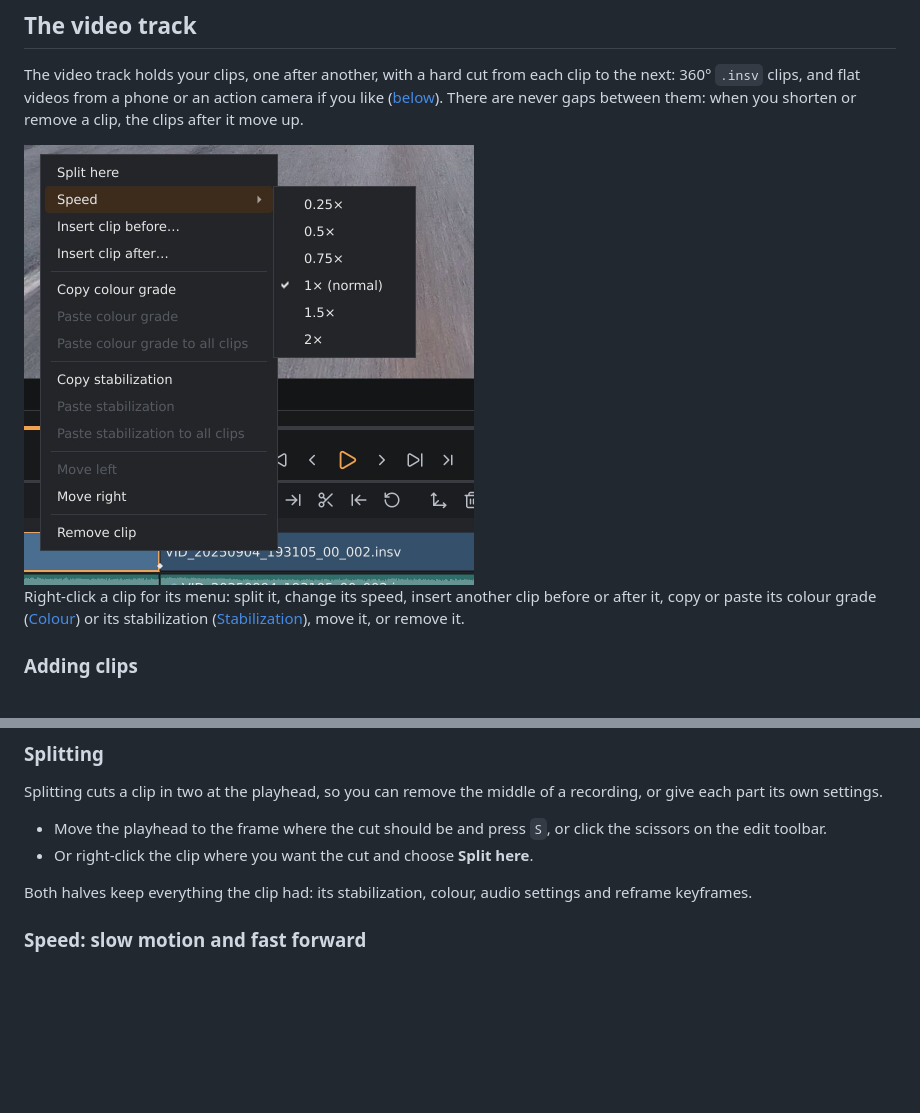
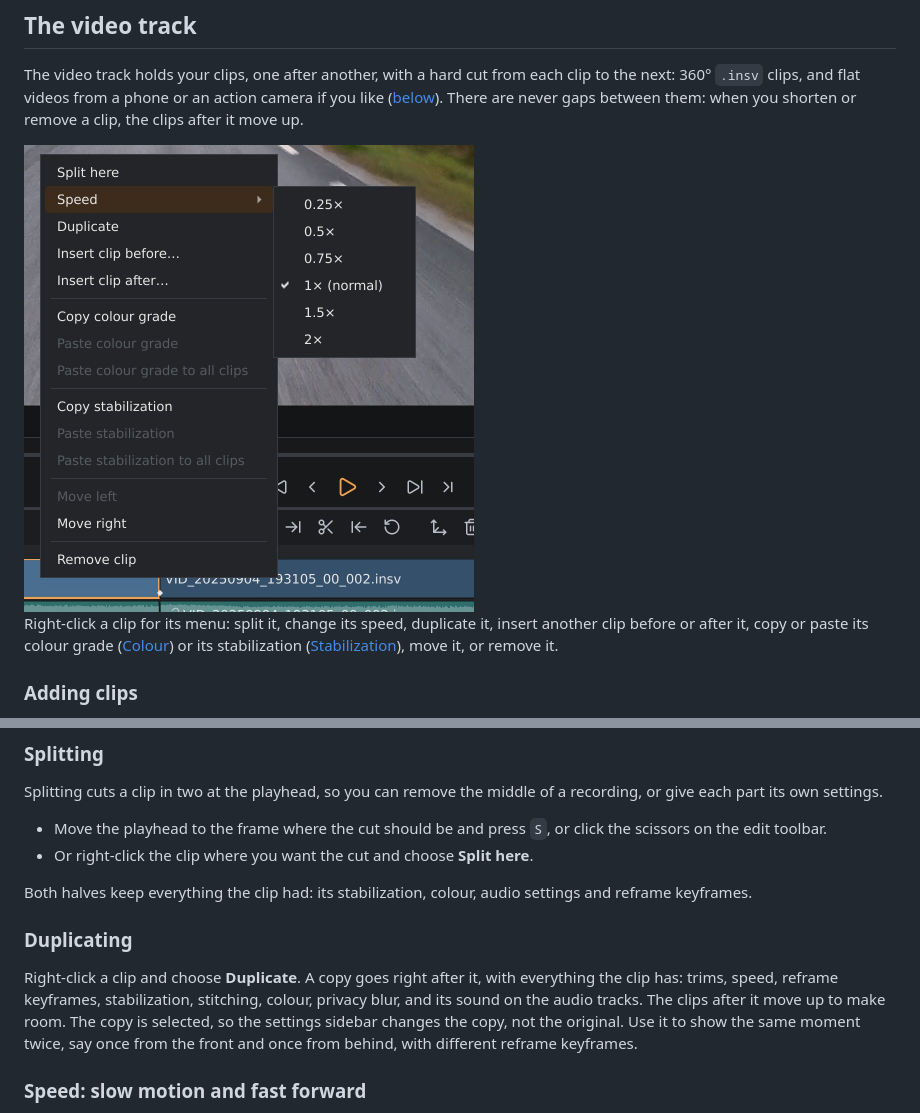
Before and after one commit to Schabo/orbis-reframe, a Markdown page: docs/manual/timeline.md, 2 parts joined by grey strips. Rendered like a GitHub page; pictures changed too: docs/manual/images/timeline-clip-menu.jpg; blank space fills up the shorter version.

```diff
--- a/docs/manual/timeline.md
+++ b/docs/manual/timeline.md
@@ -70,8 +70,8 @@ shorten or remove a clip, the clips after it move up.
 
 <img src="images/timeline-clip-menu.jpg" width="450" alt="The menu you get by right-clicking a clip on the video track, with the Speed submenu open">
 
-Right-click a clip for its menu: split it, change its speed, insert
-another clip before or after it, copy or paste its colour grade
+Right-click a clip for its menu: split it, change its speed, duplicate
+it, insert another clip before or after it, copy or paste its colour grade
 ([Colour](colour.md)) or its stabilization
 ([Stabilization](stabilization.md)), move it, or remove it.
 
@@ -156,6 +156,16 @@ of a recording, or give each part its own settings.
 
 Both halves keep everything the clip had: its stabilization, colour,
 audio settings and reframe keyframes.
+
+### Duplicating
+
+Right-click a clip and choose **Duplicate**. A copy goes right after it,
+with everything the clip has: trims, speed, reframe keyframes,
+stabilization, stitching, colour, privacy blur, and its sound on the audio
+tracks. The clips after it move up to make room. The copy is selected, so
+the settings sidebar changes the copy, not the original. Use it to show the
+same moment twice, say once from the front and once from behind, with
+different reframe keyframes.
 
 ### Speed: slow motion and fast forward
 
```
Also changed, not shown: 8 other files.
